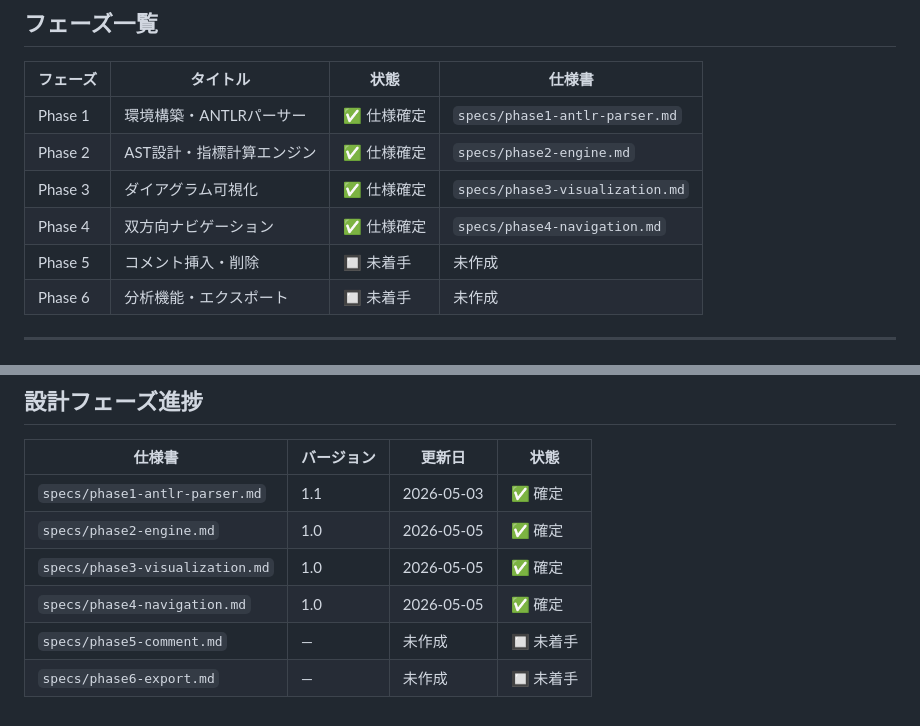
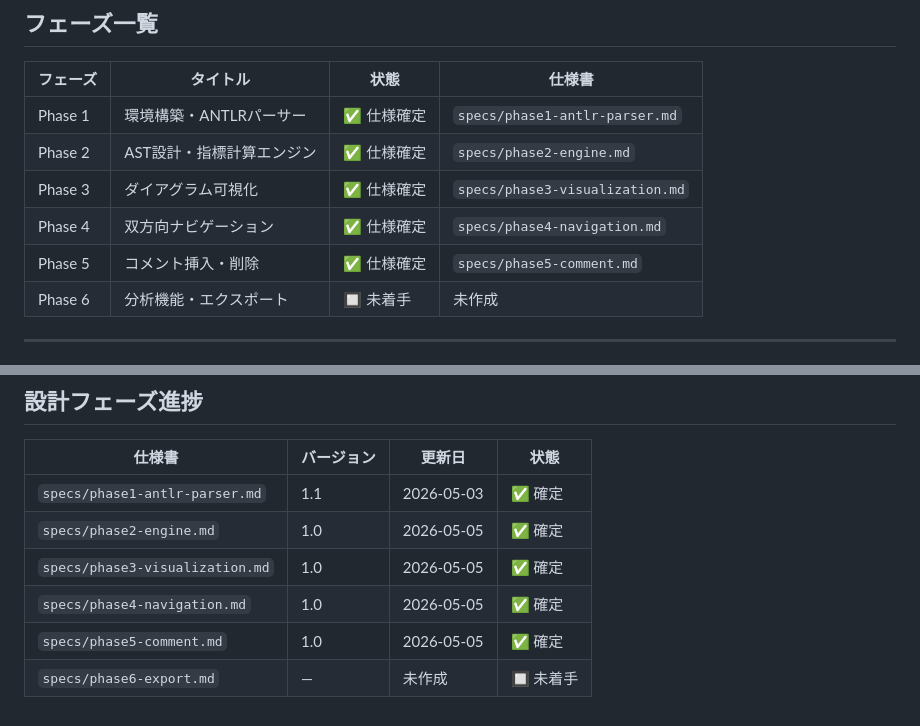
Before and after one commit to innovativecodejp/cobol-analyzer, a Markdown page: design/roadmaps/roadmap.md, 2 parts joined by grey strips. GitHub-like rendering.

```diff
--- a/design/roadmaps/roadmap.md
+++ b/design/roadmaps/roadmap.md
@@ -13,7 +13,7 @@
 | Phase 2 | AST設計・指標計算エンジン | ✅ 仕様確定 | `specs/phase2-engine.md` |
 | Phase 3 | ダイアグラム可視化 | ✅ 仕様確定 | `specs/phase3-visualization.md` |
 | Phase 4 | 双方向ナビゲーション | ✅ 仕様確定 | `specs/phase4-navigation.md` |
-| Phase 5 | コメント挿入・削除 | 🔲 未着手 | 未作成 |
+| Phase 5 | コメント挿入・削除 | ✅ 仕様確定 | `specs/phase5-comment.md` |
 | Phase 6 | 分析機能・エクスポート | 🔲 未着手 | 未作成 |
 
 ---
@@ -139,5 +139,5 @@
 | `specs/phase2-engine.md` | 1.0 | 2026-05-05 | ✅ 確定 |
 | `specs/phase3-visualization.md` | 1.0 | 2026-05-05 | ✅ 確定 |
 | `specs/phase4-navigation.md` | 1.0 | 2026-05-05 | ✅ 確定 |
-| `specs/phase5-comment.md` | — | 未作成 | 🔲 未着手 |
+| `specs/phase5-comment.md` | 1.0 | 2026-05-05 | ✅ 確定 |
 | `specs/phase6-export.md` | — | 未作成 | 🔲 未着手 |
```
Also changed, not shown: other parts of design/roadmaps/roadmap.md (+1 -1 lines), design/specs/phase5-comment.md (added, +496 -0 lines), 1 other file.
